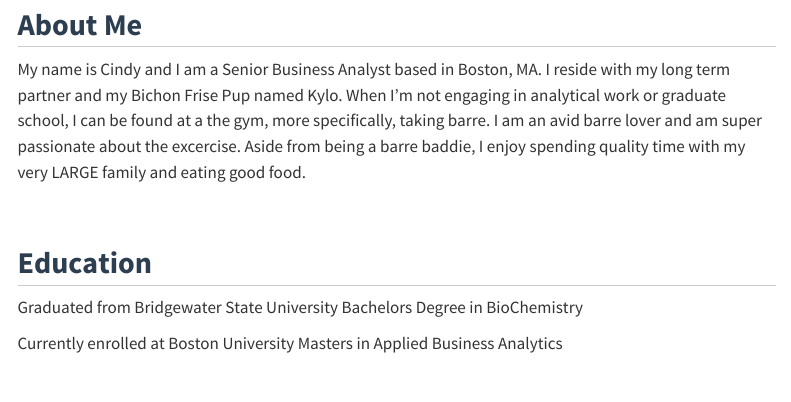
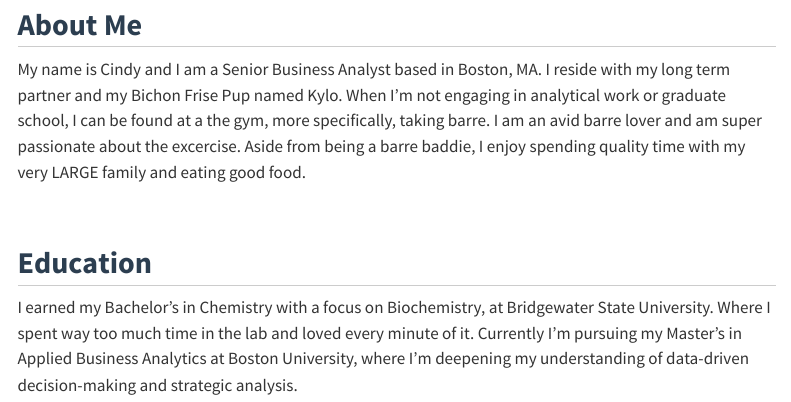
Before and after one commit to cindyrg-cloud/cindyrg-cloud.github.io, a Quarto document (index.qmd): the page in a window 1100 px wide, from 230 px down. Rendered offline with R 4.5, knitr and Pandoc in place of Quarto, with nearby package versions; menus at the side of the page are left out.

Commit message:
Updated my education section to include more details about my degrees and current studies.

```diff
--- a/index.qmd
+++ b/index.qmd
@@ -13,8 +13,4 @@ format: html
 My name is Cindy and I am a Senior Business Analyst based in Boston, MA. I reside with my long term partner and my Bichon Frise Pup named Kylo. When I'm not engaging in analytical work or graduate school, I can be found at a the gym, more specifically, taking barre. I am an avid barre lover and am super passionate about the excercise. Aside from being a barre baddie, I enjoy spending quality time with my very LARGE family and eating good food.
 
 ## Education
-Graduated from Bridgewater State University
-Bachelors Degree in BioChemistry
-
-Currently enrolled at Boston University
-Masters in Applied Business Analytics
+I earned my Bachelor’s in Chemistry with a focus on Biochemistry, at Bridgewater State University. Where I spent way too much time in the lab and loved every minute of it. Currently I'm pursuing my Master’s in Applied Business Analytics at Boston University, where I’m deepening my understanding of data-driven decision-making and strategic analysis.
```
Also changed, not shown: .quarto/idx/index.qmd.json, 2 other files.
